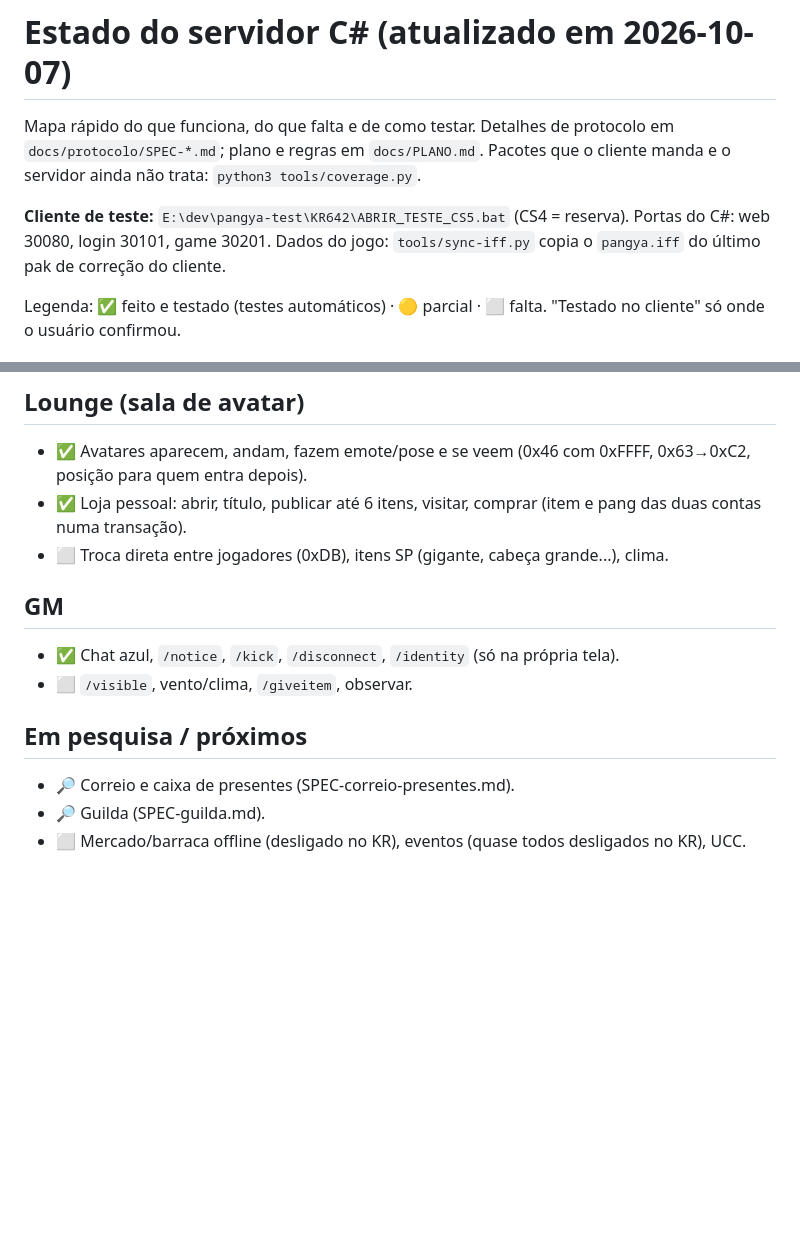
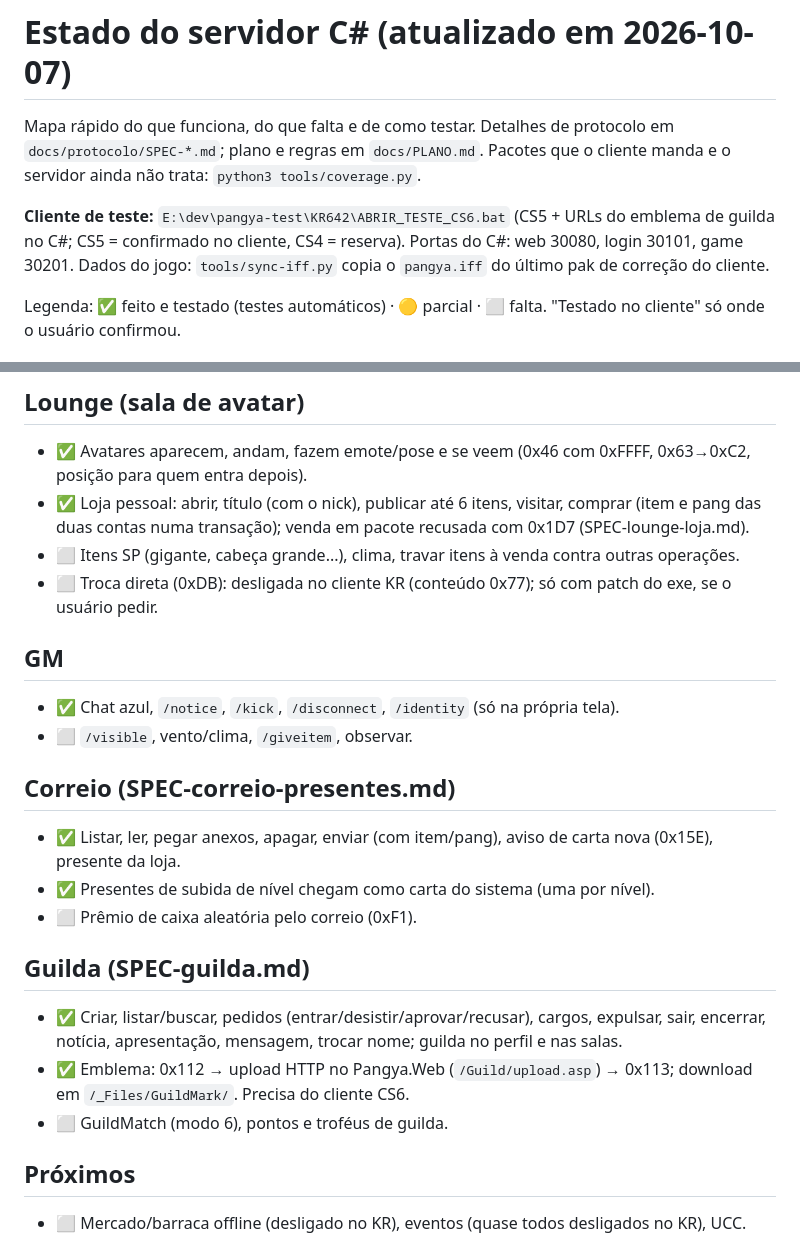
Before and after one commit to lucaspef/pangea, a Markdown page: docs/ESTADO.md, 2 parts joined by grey strips. GitHub-like rendering; blank space fills up the shorter version.

Commit message:
docs: ESTADO.md com correio, guilda, emblema e cliente CS6
Co-Authored-By: Claude Opus 5.5 <noreply@anthropic.com>

```diff
--- a/docs/ESTADO.md
+++ b/docs/ESTADO.md
@@ -3,7 +3,8 @@
 Mapa rápido do que funciona, do que falta e de como testar. Detalhes de protocolo em `docs/protocolo/SPEC-*.md`;
 plano e regras em `docs/PLANO.md`. Pacotes que o cliente manda e o servidor ainda não trata: `python3 tools/coverage.py`.
 
-**Cliente de teste:** `E:\dev\pangya-test\KR642\ABRIR_TESTE_CS5.bat` (CS4 = reserva). Portas do C#: web 30080,
+**Cliente de teste:** `E:\dev\pangya-test\KR642\ABRIR_TESTE_CS6.bat` (CS5 + URLs do emblema de guilda no C#;
+CS5 = confirmado no cliente, CS4 = reserva). Portas do C#: web 30080,
 login 30101, game 30201. Dados do jogo: `tools/sync-iff.py` copia o `pangya.iff` do último pak de correção do cliente.
 
 Legenda: ✅ feito e testado (testes automáticos) · 🟡 parcial · ⬜ falta. "Testado no cliente" só onde o usuário confirmou.
@@ -38,16 +39,28 @@ Legenda: ✅ feito e testado (testes automáticos) · 🟡 parcial · ⬜ falta.
 
 ## Lounge (sala de avatar)
 - ✅ Avatares aparecem, andam, fazem emote/pose e se veem (0x46 com 0xFFFF, 0x63→0xC2, posição para quem entra depois).
-- ✅ Loja pessoal: abrir, título, publicar até 6 itens, visitar, comprar (item e pang das duas contas numa transação).
-- ⬜ Troca direta entre jogadores (0xDB), itens SP (gigante, cabeça grande...), clima.
+- ✅ Loja pessoal: abrir, título (com o nick), publicar até 6 itens, visitar, comprar (item e pang das duas contas
+  numa transação); venda em pacote recusada com 0x1D7 (SPEC-lounge-loja.md).
+- ⬜ Itens SP (gigante, cabeça grande...), clima, travar itens à venda contra outras operações.
+- ⬜ Troca direta (0xDB): desligada no cliente KR (conteúdo 0x77); só com patch do exe, se o usuário pedir.
 
 ## GM
 - ✅ Chat azul, `/notice`, `/kick`, `/disconnect`, `/identity` (só na própria tela).
 - ⬜ `/visible`, vento/clima, `/giveitem`, observar.
 
-## Em pesquisa / próximos
-- 🔎 Correio e caixa de presentes (SPEC-correio-presentes.md).
-- 🔎 Guilda (SPEC-guilda.md).
+## Correio (SPEC-correio-presentes.md)
+- ✅ Listar, ler, pegar anexos, apagar, enviar (com item/pang), aviso de carta nova (0x15E), presente da loja.
+- ✅ Presentes de subida de nível chegam como carta do sistema (uma por nível).
+- ⬜ Prêmio de caixa aleatória pelo correio (0xF1).
+
+## Guilda (SPEC-guilda.md)
+- ✅ Criar, listar/buscar, pedidos (entrar/desistir/aprovar/recusar), cargos, expulsar, sair, encerrar, notícia,
+  apresentação, mensagem, trocar nome; guilda no perfil e nas salas.
+- ✅ Emblema: 0x112 → upload HTTP no Pangya.Web (`/Guild/upload.asp`) → 0x113; download em `/_Files/GuildMark/`.
+  Precisa do cliente CS6.
+- ⬜ GuildMatch (modo 6), pontos e troféus de guilda.
+
+## Próximos
 - ⬜ Mercado/barraca offline (desligado no KR), eventos (quase todos desligados no KR), UCC.
 
 ## Comandos de administração (`dotnet src/Pangya.Server/bin/Release/net10.0/Pangya.Server.dll --config config/pangya.json ...`)
```
